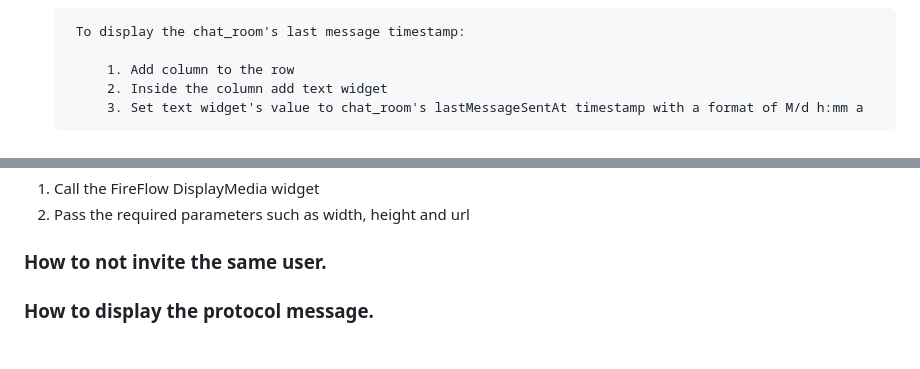
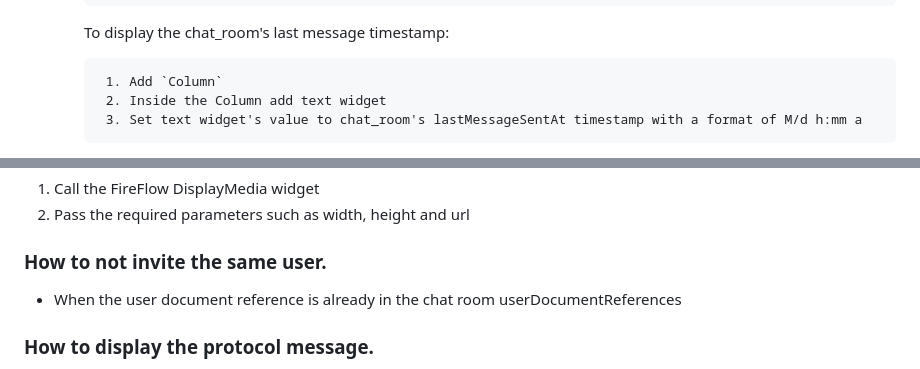
Before and after one commit to withcenter/fireflow, a Markdown page: README.md, 2 parts joined by grey strips. Rendered like a GitHub page.

```diff
--- a/README.md
+++ b/README.md
@@ -575,7 +572,7 @@ To display the chat rooms
 
         To display the chat_room's last message timestamp:
 
-            1. Add column to the row
-            2. Inside the column add text widget
+            1. Add `Column`
+            2. Inside the Column add text widget
             3. Set text widget's value to chat_room's lastMessageSentAt timestamp with a format of M/d h:mm a
 
@@ -699,6 +694,7 @@ To display the chat rooms
 
 ### How to not invite the same user.
 
+- When the user document reference is already in the chat room userDocumentReferences
 
 ### How to display the protocol message.
 
```
Also changed, not shown: other parts of README.md (+33 -38 lines).
